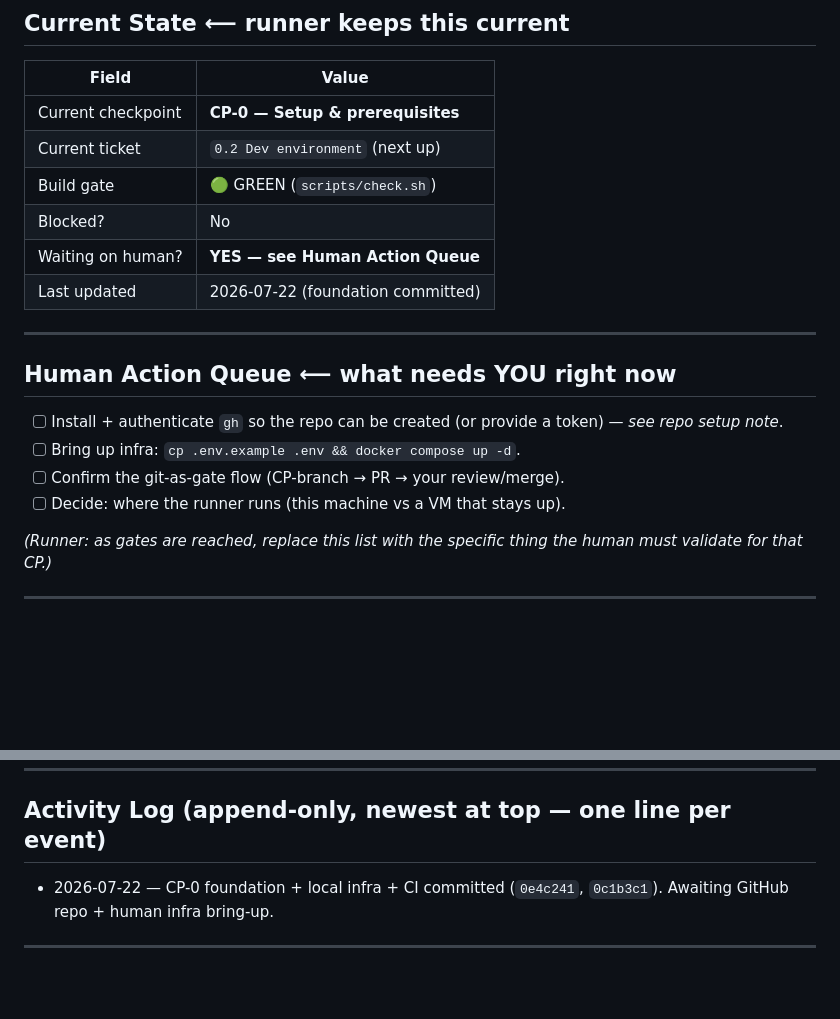
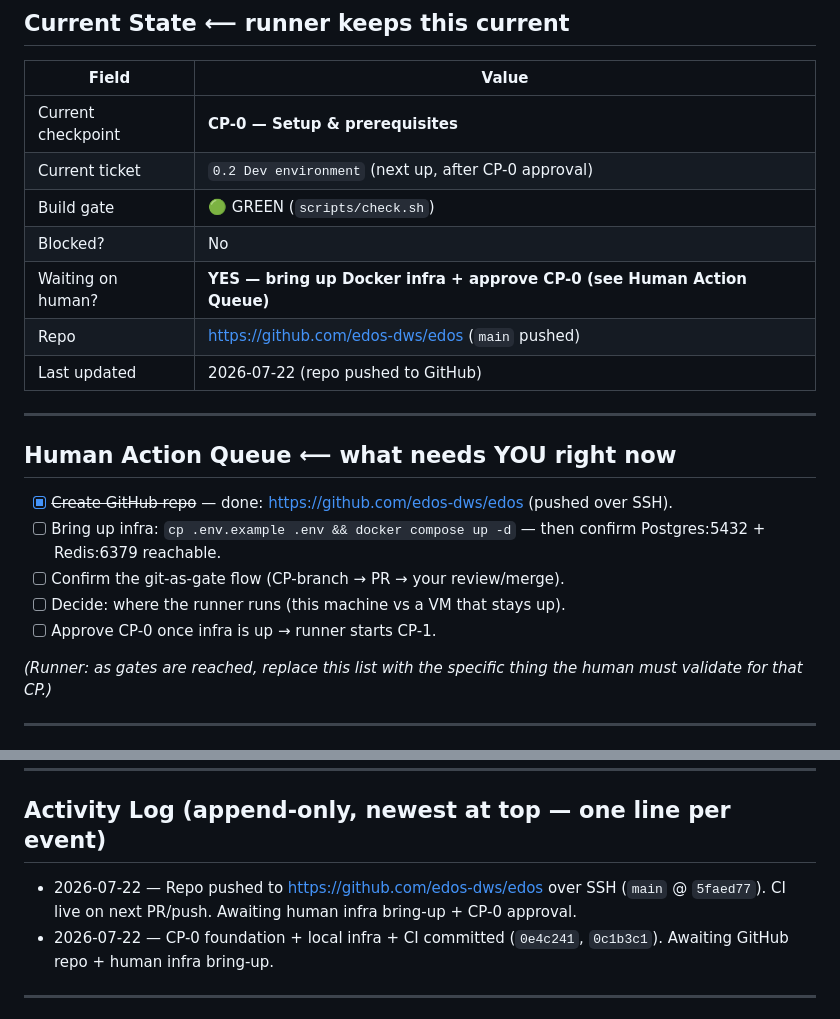
Before and after one commit to edos-dws/edos, a Markdown page: PROGRESS.md, 2 parts joined by grey strips. GitHub-like rendering; blank space fills up the shorter version.

Commit message:
docs(cp-0): mark repo pushed in PROGRESS tracker
Co-Authored-By: Claude Opus 4.8 <noreply@anthropic.com>

```diff
--- a/PROGRESS.md
+++ b/PROGRESS.md
@@ -15,20 +15,22 @@ lives in [`BUILD_PLAN.md`](./BUILD_PLAN.md) and the *tickets* in [`BACKLOG.md`](
 | Field | Value |
 |-------|-------|
 | Current checkpoint | **CP-0 — Setup & prerequisites** |
-| Current ticket | `0.2 Dev environment` (next up) |
+| Current ticket | `0.2 Dev environment` (next up, after CP-0 approval) |
 | Build gate | 🟢 GREEN (`scripts/check.sh`) |
 | Blocked? | No |
-| Waiting on human? | **YES — see Human Action Queue** |
-| Last updated | 2026-07-22 (foundation committed) |
+| Waiting on human? | **YES — bring up Docker infra + approve CP-0 (see Human Action Queue)** |
+| Repo | https://github.com/edos-dws/edos (`main` pushed) |
+| Last updated | 2026-07-22 (repo pushed to GitHub) |
 
 ---
 
 ## Human Action Queue  ⟵ what needs YOU right now
 
-- [ ] Install + authenticate `gh` so the repo can be created (or provide a token) — *see repo setup note*.
-- [ ] Bring up infra: `cp .env.example .env && docker compose up -d`.
+- [x] ~~Create GitHub repo~~ — done: https://github.com/edos-dws/edos (pushed over SSH).
+- [ ] Bring up infra: `cp .env.example .env && docker compose up -d` — then confirm Postgres:5432 + Redis:6379 reachable.
 - [ ] Confirm the git-as-gate flow (CP-branch → PR → your review/merge).
 - [ ] Decide: where the runner runs (this machine vs a VM that stays up).
+- [ ] Approve CP-0 once infra is up → runner starts CP-1.
 
 *(Runner: as gates are reached, replace this list with the specific thing the human must validate for that CP.)*
 
@@ -98,6 +100,7 @@ Mirrors [`BACKLOG.md`](./BACKLOG.md). Runner updates status + commit hash per ti
 
 ## Activity Log  (append-only, newest at top — one line per event)
 
+- 2026-07-22 — Repo pushed to https://github.com/edos-dws/edos over SSH (`main` @ `5faed77`). CI live on next PR/push. Awaiting human infra bring-up + CP-0 approval.
 - 2026-07-22 — CP-0 foundation + local infra + CI committed (`0e4c241`, `0c1b3c1`). Awaiting GitHub repo + human infra bring-up.
 
 ---
```
